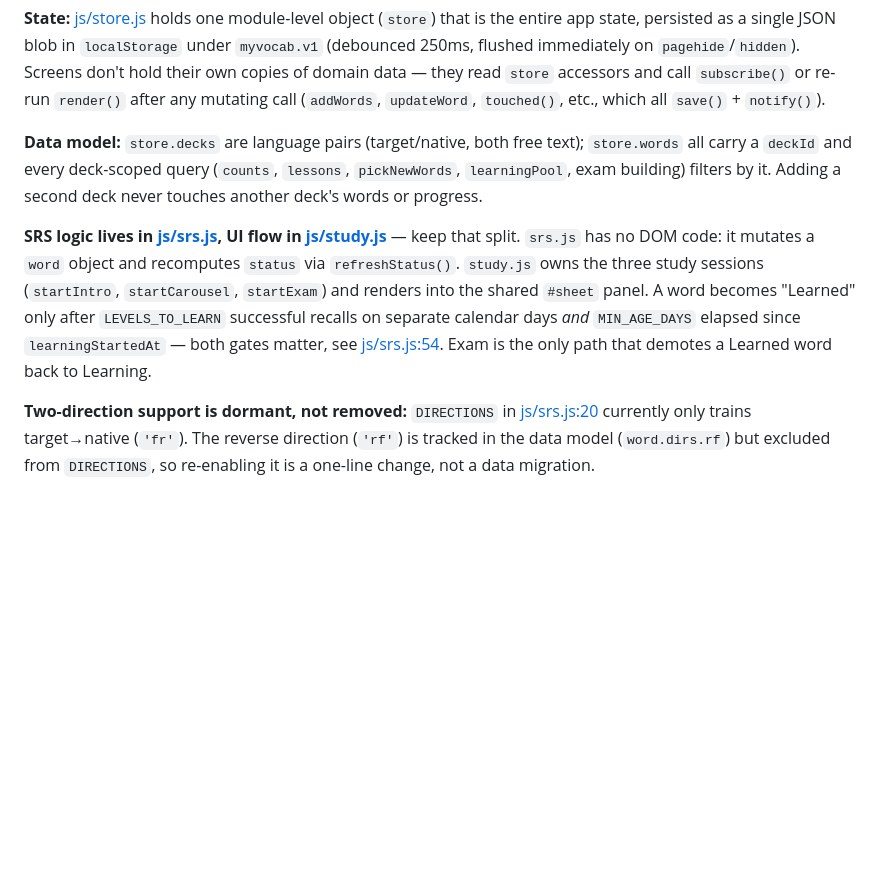
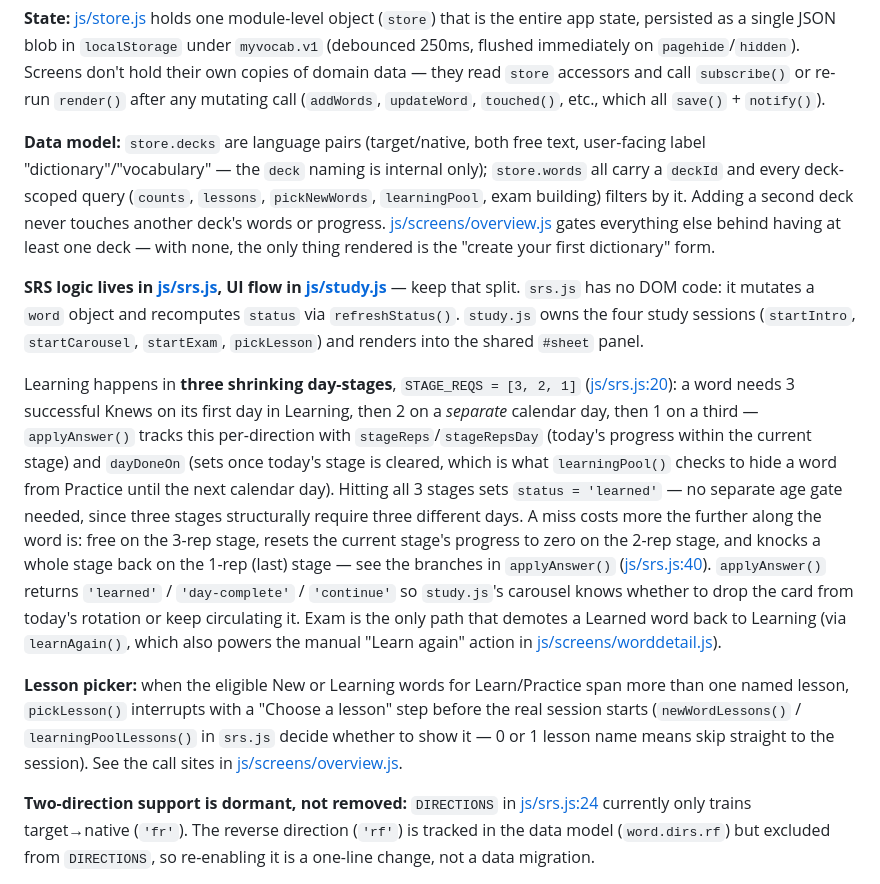
Before and after one commit to astromech-dev/MyVocab, a Markdown page: CLAUDE.md, the part around the change. GitHub-like rendering; blank space fills up the shorter version.

Commit message:
Update CLAUDE.md for the day-stages SRS rework
CLAUDE.md still described the old LEVELS_TO_LEARN/MIN_AGE_DAYS model —
another chat reworked js/srs.js into the three-stage day-gated model
(STAGE_REQS = [3, 2, 1]) in an earlier commit that landed without a
matching doc update. Also documents the lesson-picker step and the
now-mandatory first-deck gate on the overview screen.

```diff
--- a/CLAUDE.md
+++ b/CLAUDE.md
@@ -52,22 +52,48 @@ after any mutating call (`addWords`, `updateWord`, `touched()`, etc., which
 all `save()` + `notify()`).
 
 **Data model:** `store.decks` are language pairs (target/native, both free
-text); `store.words` all carry a `deckId` and every deck-scoped query
-(`counts`, `lessons`, `pickNewWords`, `learningPool`, exam building) filters
-by it. Adding a second deck never touches another deck's words or progress.
+text, user-facing label "dictionary"/"vocabulary" — the `deck` naming is
+internal only); `store.words` all carry a `deckId` and every deck-scoped
+query (`counts`, `lessons`, `pickNewWords`, `learningPool`, exam building)
+filters by it. Adding a second deck never touches another deck's words or
+progress. [js/screens/overview.js](js/screens/overview.js:61) gates
+everything else behind having at least one deck — with none, the only thing
+rendered is the "create your first dictionary" form.
 
 **SRS logic lives in [js/srs.js](js/srs.js), UI flow in
 [js/study.js](js/study.js)** — keep that split. `srs.js` has no DOM code: it
 mutates a `word` object and recomputes `status` via `refreshStatus()`.
-`study.js` owns the three study sessions (`startIntro`, `startCarousel`,
-`startExam`) and renders into the shared `#sheet` panel. A word becomes
-"Learned" only after `LEVELS_TO_LEARN` successful recalls on separate
-calendar days *and* `MIN_AGE_DAYS` elapsed since `learningStartedAt` — both
-gates matter, see [js/srs.js:54](js/srs.js:54). Exam is the only path that
-demotes a Learned word back to Learning.
+`study.js` owns the four study sessions (`startIntro`, `startCarousel`,
+`startExam`, `pickLesson`) and renders into the shared `#sheet` panel.
+
+Learning happens in **three shrinking day-stages**, `STAGE_REQS = [3, 2, 1]`
+([js/srs.js:20](js/srs.js:20)): a word needs 3 successful Knews on its first
+day in Learning, then 2 on a *separate* calendar day, then 1 on a third —
+`applyAnswer()` tracks this per-direction with `stageReps`/`stageRepsDay`
+(today's progress within the current stage) and `dayDoneOn` (sets once
+today's stage is cleared, which is what `learningPool()` checks to hide a
+word from Practice until the next calendar day). Hitting all 3 stages sets
+`status = 'learned'` — no separate age gate needed, since three stages
+structurally require three different days. A miss costs more the further
+along the word is: free on the 3-rep stage, resets the current stage's
+progress to zero on the 2-rep stage, and knocks a whole stage back on the
+1-rep (last) stage — see the branches in `applyAnswer()`
+([js/srs.js:40](js/srs.js:40)). `applyAnswer()` returns `'learned'` /
+`'day-complete'` / `'continue'` so `study.js`'s carousel knows whether to
+drop the card from today's rotation or keep circulating it. Exam is the only
+path that demotes a Learned word back to Learning (via `learnAgain()`,
+which also powers the manual "Learn again" action in
+[js/screens/worddetail.js](js/screens/worddetail.js)).
+
+**Lesson picker:** when the eligible New or Learning words for Learn/Practice
+span more than one named lesson, `pickLesson()` interrupts with a "Choose a
+lesson" step before the real session starts (`newWordLessons()` /
+`learningPoolLessons()` in `srs.js` decide whether to show it — 0 or 1
+lesson name means skip straight to the session). See the call sites in
+[js/screens/overview.js](js/screens/overview.js:166).
 
 **Two-direction support is dormant, not removed:** `DIRECTIONS` in
-[js/srs.js:20](js/srs.js:20) currently only trains target→native (`'fr'`).
+[js/srs.js:24](js/srs.js:24) currently only trains target→native (`'fr'`).
 The reverse direction (`'rf'`) is tracked in the data model
 (`word.dirs.rf`) but excluded from `DIRECTIONS`, so re-enabling it is a
 one-line change, not a data migration.
```
